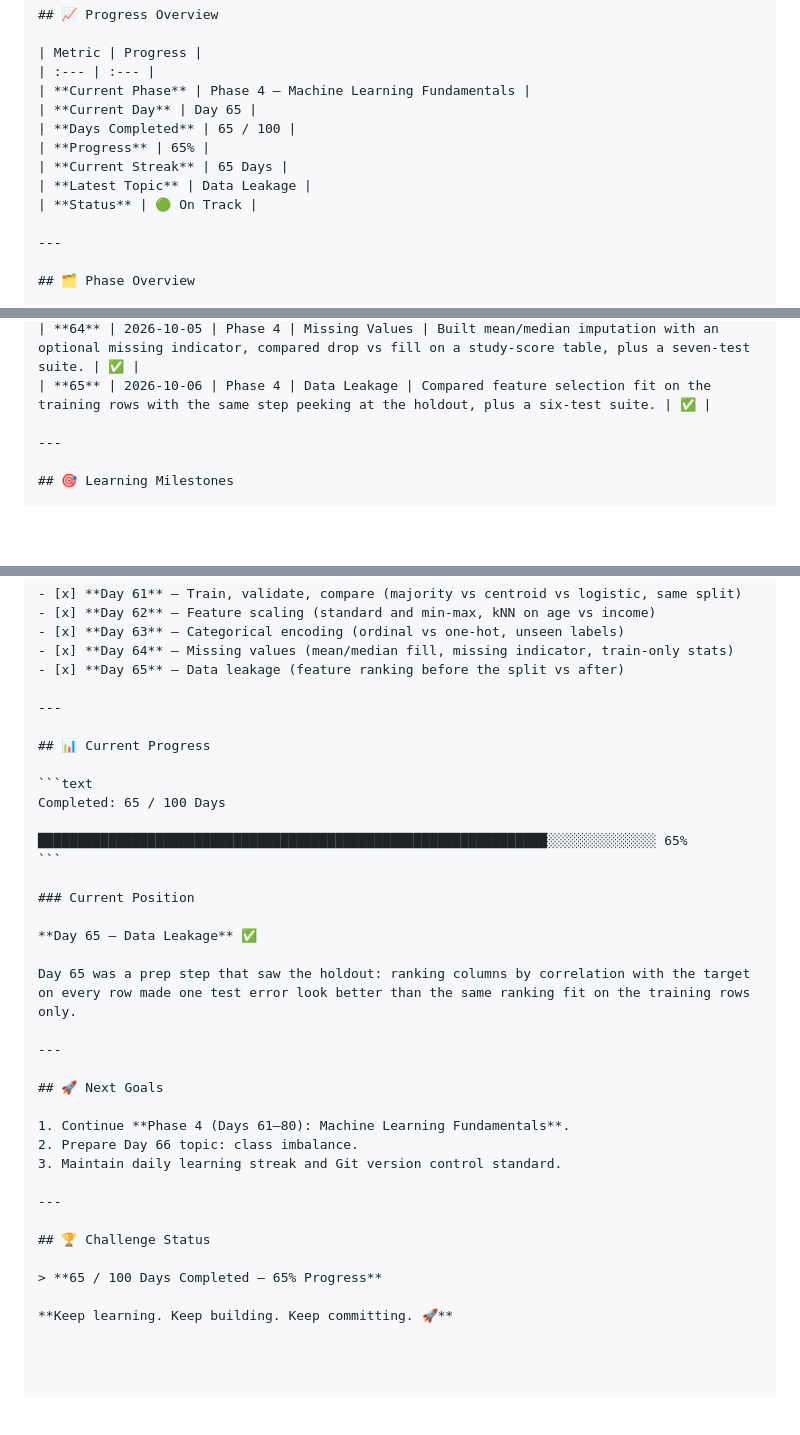
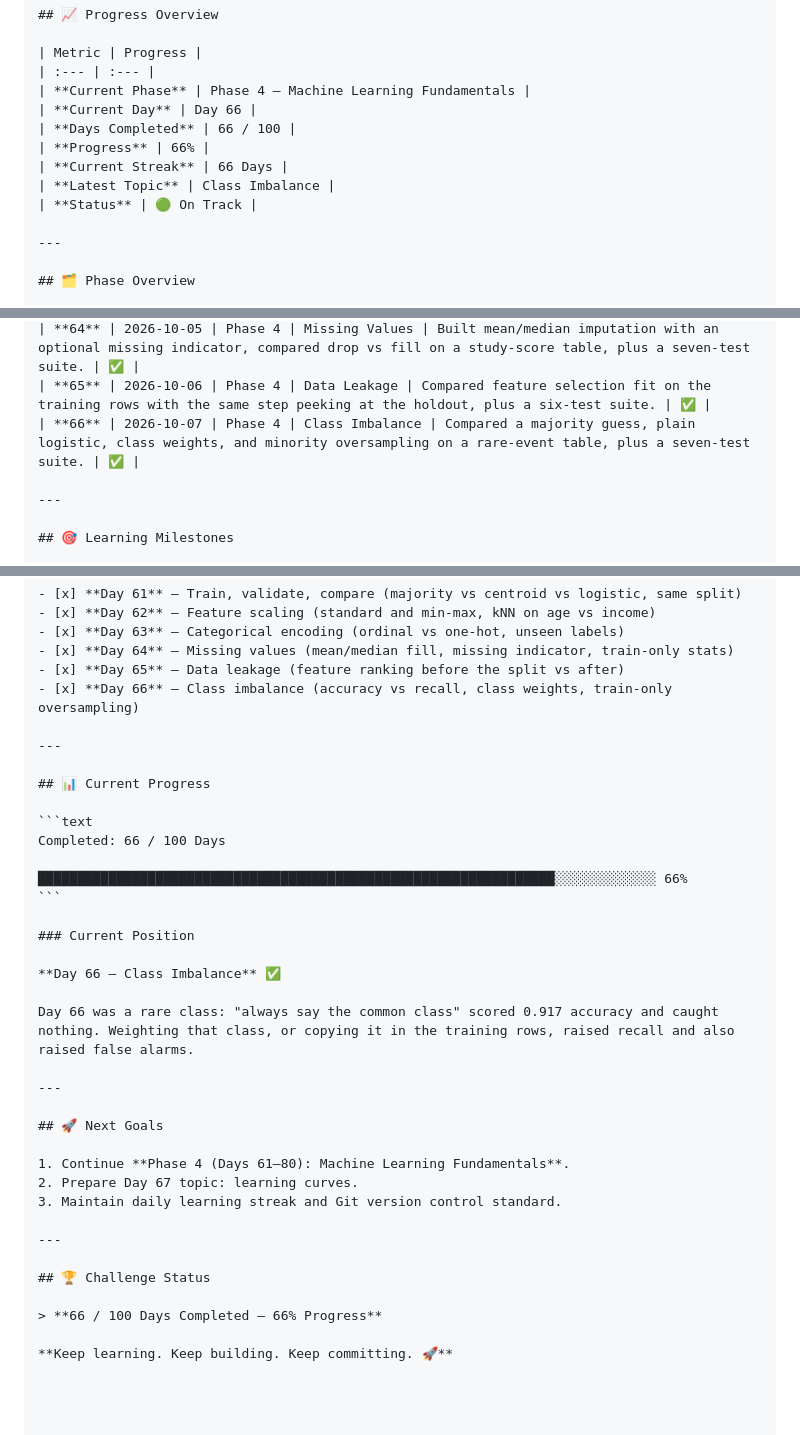
Before and after one commit to dineshctoula/Data-Science-Full, a Markdown page: PROGRESS.md, 3 parts joined by grey strips. Rendered like a GitHub page; blank space fills up the shorter version.

Commit message:
docs(day-66): jot imbalance notes and mark Day 66 complete
Always saying class 0 scored 0.917 and caught nothing. Oversampling caught 11 of 20 and raised 74 false alarms.

````diff
--- a/PROGRESS.md
+++ b/PROGRESS.md
@@ -8,11 +8,11 @@ A structured record of my progress through the **100-Day Data Science Challenge*
 | Metric | Progress |
 | :--- | :--- |
 | **Current Phase** | Phase 4 — Machine Learning Fundamentals |
-| **Current Day** | Day 65 |
-| **Days Completed** | 65 / 100 |
-| **Progress** | 65% |
-| **Current Streak** | 65 Days |
-| **Latest Topic** | Data Leakage |
+| **Current Day** | Day 66 |
+| **Days Completed** | 66 / 100 |
+| **Progress** | 66% |
+| **Current Streak** | 66 Days |
+| **Latest Topic** | Class Imbalance |
 | **Status** | 🟢 On Track |
 
 ---
@@ -98,6 +98,7 @@ A structured record of my progress through the **100-Day Data Science Challenge*
 | **63** | 2026-10-04 | Phase 4 | Categorical Encoding | Built ordinal and one-hot encoders, compared them on plan/channel scores, plus a seven-test suite. | ✅ |
 | **64** | 2026-10-05 | Phase 4 | Missing Values | Built mean/median imputation with an optional missing indicator, compared drop vs fill on a study-score table, plus a seven-test suite. | ✅ |
 | **65** | 2026-10-06 | Phase 4 | Data Leakage | Compared feature selection fit on the training rows with the same step peeking at the holdout, plus a six-test suite. | ✅ |
+| **66** | 2026-10-07 | Phase 4 | Class Imbalance | Compared a majority guess, plain logistic, class weights, and minority oversampling on a rare-event table, plus a seven-test suite. | ✅ |
 
 ---
 
@@ -151,36 +152,37 @@ A structured record of my progress through the **100-Day Data Science Challenge*
 - [x] **Day 63** — Categorical encoding (ordinal vs one-hot, unseen labels)
 - [x] **Day 64** — Missing values (mean/median fill, missing indicator, train-only stats)
 - [x] **Day 65** — Data leakage (feature ranking before the split vs after)
+- [x] **Day 66** — Class imbalance (accuracy vs recall, class weights, train-only oversampling)
 
 ---
 
 ## 📊 Current Progress
 
 ```text
-Completed: 65 / 100 Days
+Completed: 66 / 100 Days
 
-█████████████████████████████████████████████████████████████████░░░░░░░░░░░░░░ 65%
+██████████████████████████████████████████████████████████████████░░░░░░░░░░░░░ 66%
 ```
 
 ### Current Position
 
-**Day 65 — Data Leakage** ✅
+**Day 66 — Class Imbalance** ✅
 
-Day 65 was a prep step that saw the holdout: ranking columns by correlation with the target on every row made one test error look better than the same ranking fit on the training rows only.
+Day 66 was a rare class: "always say the common class" scored 0.917 accuracy and caught nothing. Weighting that class, or copying it in the training rows, raised recall and also raised false alarms.
 
 ---
 
 ## 🚀 Next Goals
 
 1. Continue **Phase 4 (Days 61–80): Machine Learning Fundamentals**.
-2. Prepare Day 66 topic: class imbalance.
+2. Prepare Day 67 topic: learning curves.
 3. Maintain daily learning streak and Git version control standard.
 
 ---
 
 ## 🏆 Challenge Status
 
-> **65 / 100 Days Completed — 65% Progress**
+> **66 / 100 Days Completed — 66% Progress**
 
 **Keep learning. Keep building. Keep committing. 🚀**
 
````
Also changed, not shown: phase_1_python_programming/day-66-class-imbalance/BALANCE_NOTES.md (added, +18 -0 lines).
